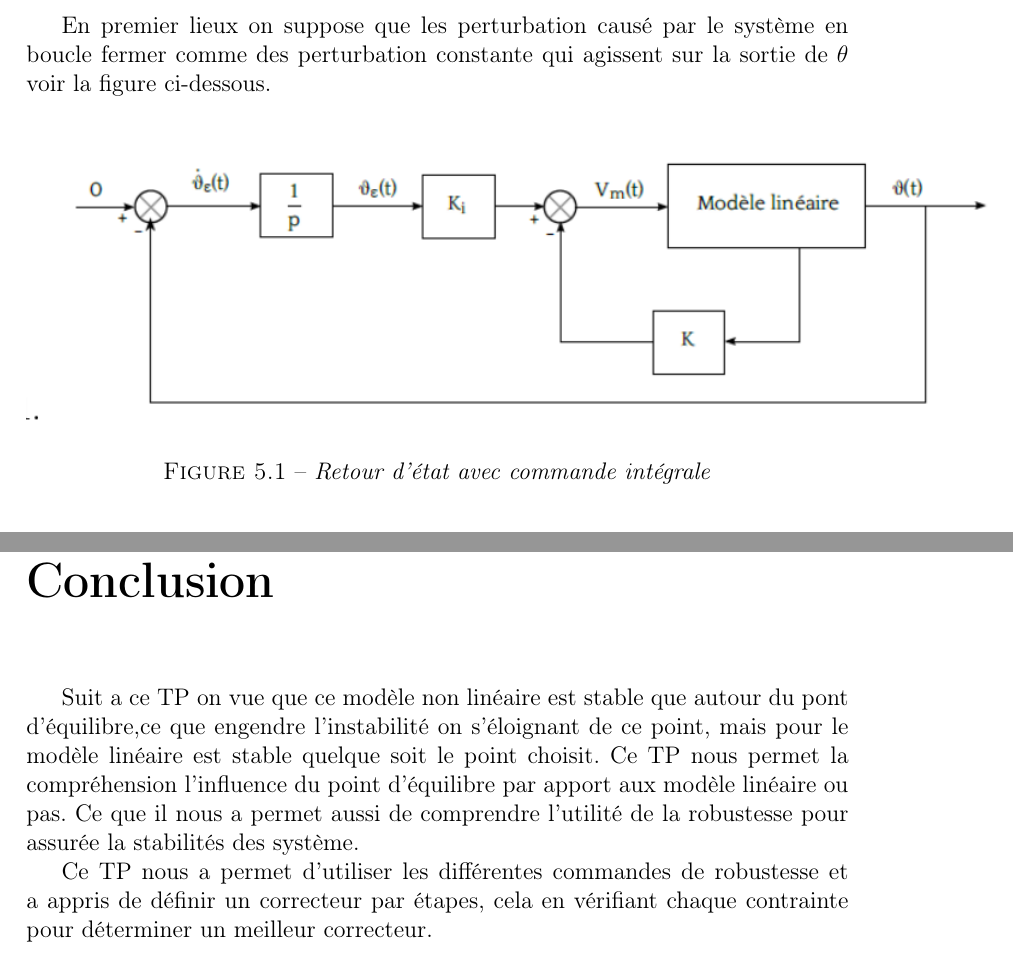
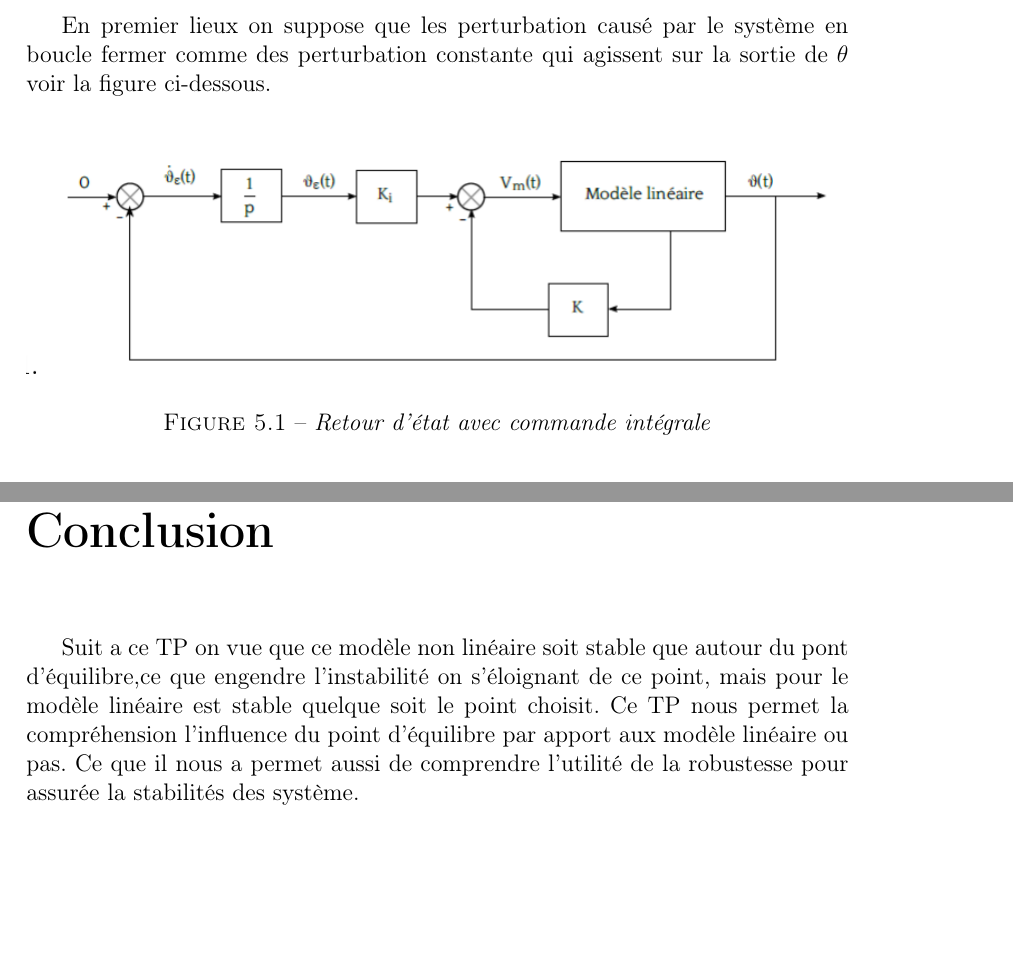
Before and after one commit to faridbouyoucef/syslininvone, a LaTeX document (SystemeLineaire1.tex): two parts of pages 22 and 25 of 25, joined at a grey line, cut so that both start at the same text, the shorter picture padded with empty space. Compiled offline with pdfLaTeX.

Commit message:
mazalchoya

```diff
--- a/SystemeLineaire1.tex
+++ b/SystemeLineaire1.tex
@@ -593,7 +593,7 @@ $$
 
 
 \begin{center}
-\includegraphics[scale=0.6]{fig11.png}
+\includegraphics[scale=0.5]{fig11.png}
 \captionof{figure}{\textit{Retour d’état avec commande intégrale}}
 \label{fiig11}
 \end{center}
@@ -709,14 +709,10 @@ ces valeurs de $K\{int\}$ on permis de corriger l'erreur de position de $\theta$
       % *********************** Conclusion *****************
 \chapter*{Conclusion}
 	\addcontentsline{toc}{chapter}{Conclusion}
-      Suit a ce TP on vue que ce modèle non linéaire est stable que autour du pont d'équilibre,ce que engendre l'instabilité on s’éloignant de ce point, mais pour le modèle linéaire est stable quelque soit le point choisit.
+      Suit a ce TP on vue que ce modèle non linéaire soit stable que autour du pont d'équilibre,ce que engendre l'instabilité on s’éloignant de ce point, mais pour le modèle linéaire est stable quelque soit le point choisit.
       Ce TP nous permet la compréhension l’influence du point d’équilibre par apport aux modèle linéaire ou pas.
       Ce que il nous a permet aussi de comprendre l'utilité de la robustesse pour assurée la stabilités des système.
 
-
-
-
-Ce TP nous a permet d'utiliser les différentes commandes de robustesse et a appris de définir un correcteur par étapes, cela en vérifiant chaque contrainte pour déterminer un meilleur correcteur.\\
 
 
 
```
